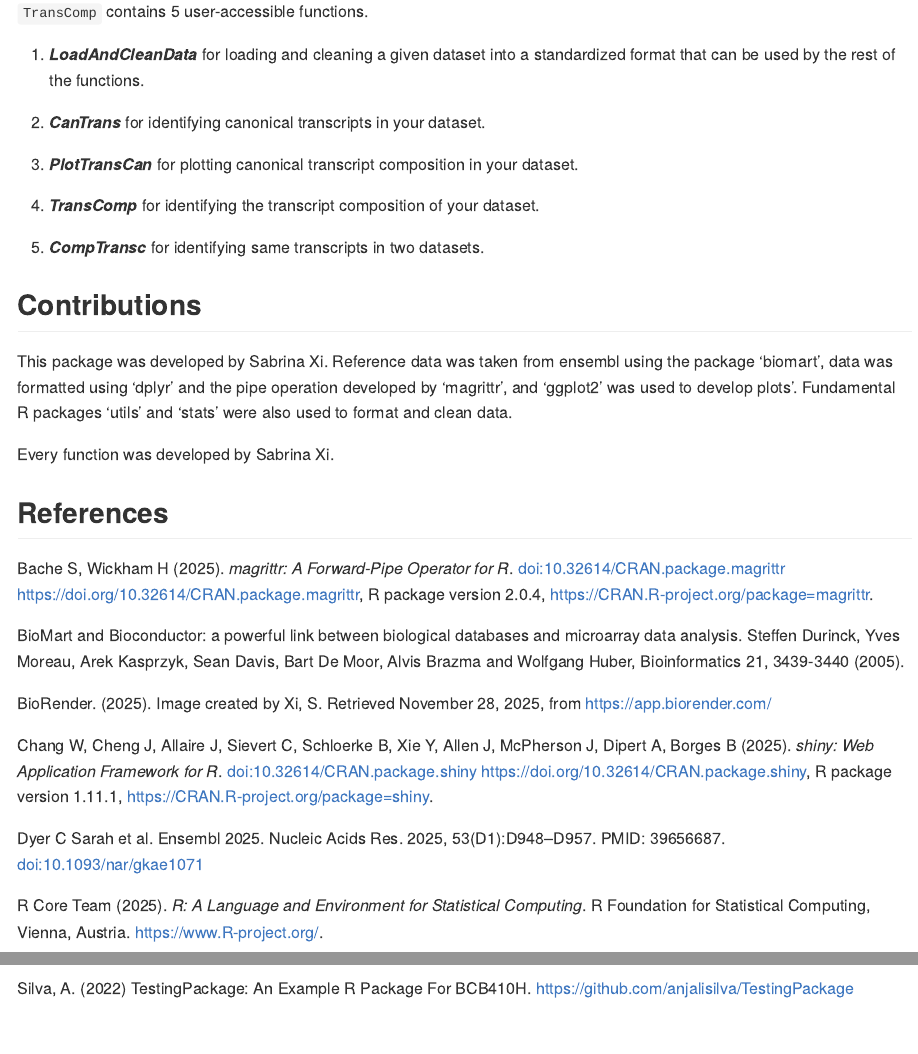
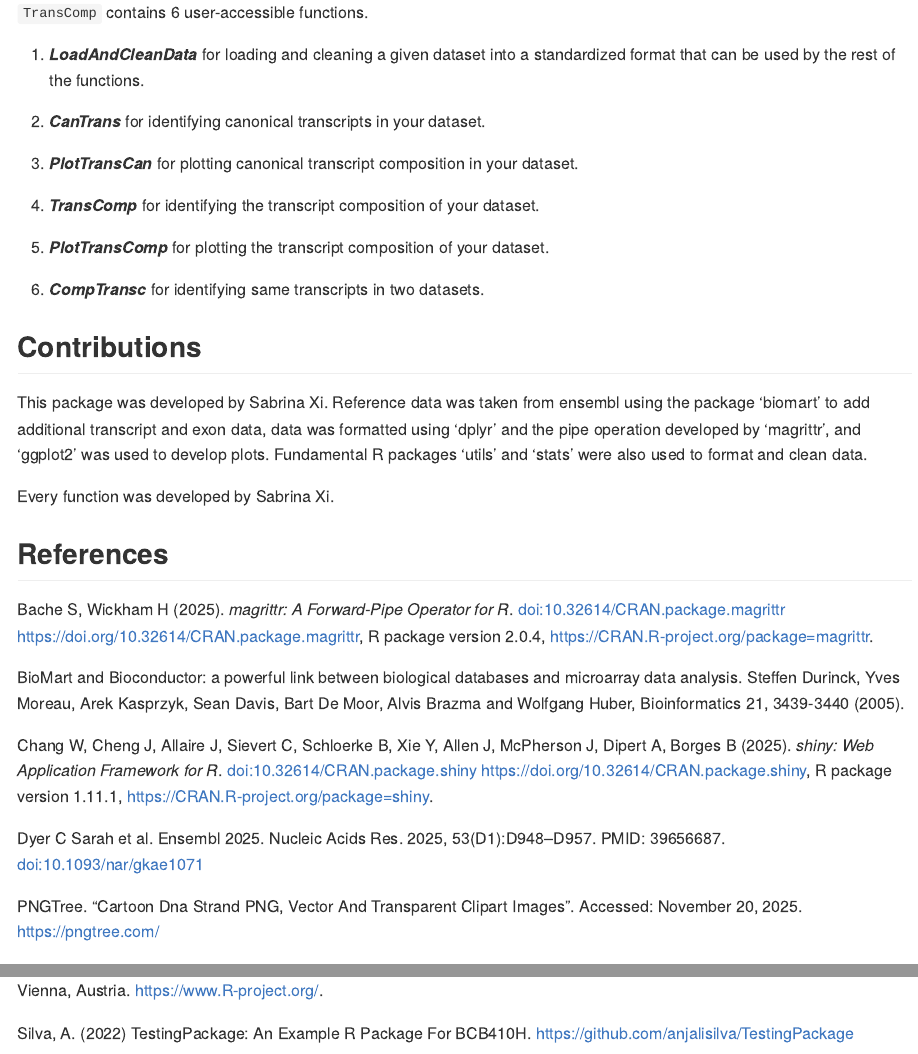
Before and after one commit to xsabrin/TransComp, an R Markdown document (README.Rmd): the page in a window 1100 px wide, from 1480 px down before the commit and from 1580 px down after it, so that both start at the same text, and a second part further down, joined at a grey line. The pictures show the output file README.md that the author committed with the source, drawn offline in the style of GitHub.

Commit message:
updated readme

```diff
--- a/README.Rmd
+++ b/README.Rmd
@@ -48,7 +48,7 @@ A package overview is provided below:
 
 ![](./inst/extdata/bcb410_figure.png)
 
-`TransComp` contains 5 user-accessible functions.
+`TransComp` contains 6 user-accessible functions.
 
 1. ***LoadAndCleanData*** for loading and cleaning a given dataset into a standardized format that can be used by the rest of the functions.
 
@@ -58,11 +58,13 @@ A package overview is provided below:
 
 4. ***TransComp*** for identifying the transcript composition of your dataset.
 
-5. ***CompTransc*** for identifying same transcripts in two datasets.
+5. ***PlotTransComp*** for plotting the transcript composition of your dataset.
+
+6. ***CompTransc*** for identifying same transcripts in two datasets.
 
 ## Contributions
 
-This package was developed by Sabrina Xi. Reference data was taken from ensembl using the package 'biomart', data was formatted using 'dplyr' and the pipe operation developed by 'magrittr', and 'ggplot2' was used to develop plots'. Fundamental R packages 'utils' and 'stats' were also used to format and clean data.
+This package was developed by Sabrina Xi. Reference data was taken from ensembl using the package 'biomart' to add additional transcript and exon data, data was formatted using 'dplyr' and the pipe operation developed by 'magrittr', and 'ggplot2' was used to develop plots. Fundamental R packages 'utils' and 'stats' were also used to format and clean data.
 
 Every function was developed by Sabrina Xi.
 
@@ -74,14 +76,14 @@ Bache S, Wickham H (2025). _magrittr: A Forward-Pipe Operator for R_. doi:10.326
 
 BioMart and Bioconductor: a powerful link between biological databases and microarray data analysis. Steffen Durinck, Yves Moreau, Arek Kasprzyk, Sean Davis, Bart De Moor, Alvis Brazma and Wolfgang Huber, Bioinformatics 21, 3439-3440 (2005).
 
-BioRender. (2025). Image created by Xi, S. Retrieved November 28, 2025, from https://app.biorender.com/
-
 Chang W, Cheng J, Allaire J, Sievert C, Schloerke B, Xie Y, Allen J, McPherson
   J, Dipert A, Borges B (2025). _shiny: Web Application Framework for R_.
   doi:10.32614/CRAN.package.shiny <https://doi.org/10.32614/CRAN.package.shiny>,
   R package version 1.11.1, <https://CRAN.R-project.org/package=shiny>.
 
 Dyer C Sarah et al. Ensembl 2025. Nucleic Acids Res. 2025, 53(D1):D948–D957. PMID: 39656687. doi:10.1093/nar/gkae1071
+
+PNGTree. "Cartoon Dna Strand PNG, Vector And Transparent Clipart Images". Accessed: November 20, 2025. https://pngtree.com/
 
 R Core Team (2025). _R: A Language and Environment for Statistical Computing_. R Foundation for Statistical Computing, Vienna, Austria. <https://www.R-project.org/>.
 
```
Also changed, not shown: README.md, inst/extdata/bcb410_figure.png.
